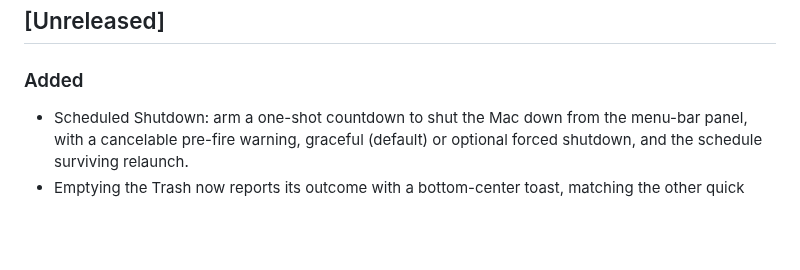
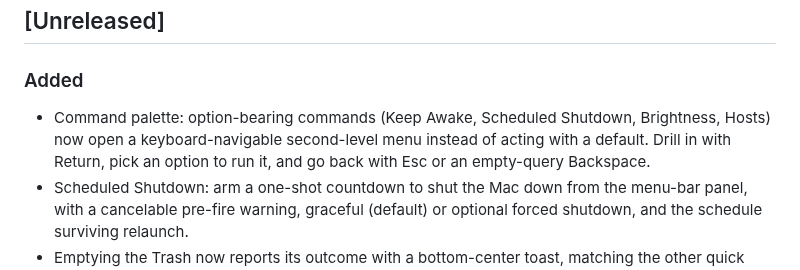
Before and after one commit to ZingerLittleBee/AnyDoor, a Markdown page: CHANGELOG.md, the part around the change. GitHub-like rendering; blank space fills up the shorter version.

```diff
--- a/CHANGELOG.md
+++ b/CHANGELOG.md
@@ -8,6 +8,10 @@ versioning.
 
 ### Added
 
+- Command palette: option-bearing commands (Keep Awake, Scheduled Shutdown,
+  Brightness, Hosts) now open a keyboard-navigable second-level menu instead of
+  acting with a default. Drill in with Return, pick an option to run it, and go
+  back with Esc or an empty-query Backspace.
 - Scheduled Shutdown: arm a one-shot countdown to shut the Mac down from the
   menu-bar panel, with a cancelable pre-fire warning, graceful (default) or
   optional forced shutdown, and the schedule surviving relaunch.
```
Also changed, not shown: AGENTS.md (+1 -0 lines), CLAUDE.md (+1 -0 lines).
